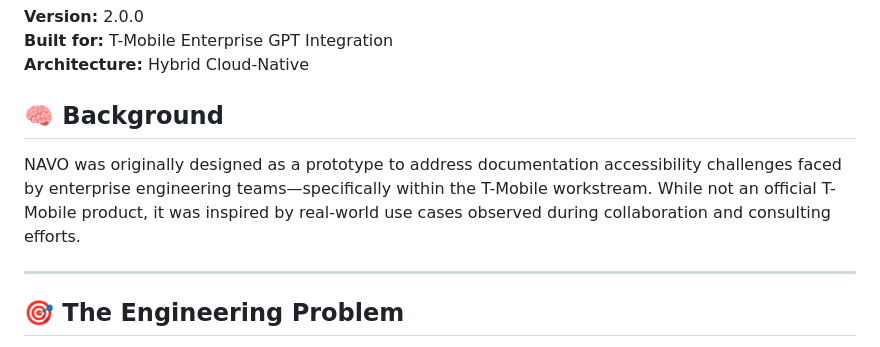
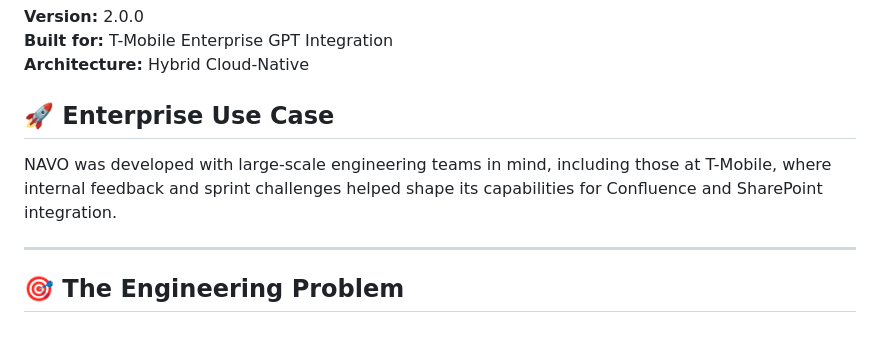
Before and after one commit to mj3b/knowledgeops-agent, a Markdown page: README.md, the part around the change. Rendered like a GitHub page.

```diff
--- a/README.md
+++ b/README.md
@@ -5,9 +5,9 @@
 **Built for:** T-Mobile Enterprise GPT Integration
 **Architecture:** Hybrid Cloud-Native
 
-## 🧠 Background
+## 🚀 Enterprise Use Case
 
-NAVO was originally designed as a prototype to address documentation accessibility challenges faced by enterprise engineering teams—specifically within the T-Mobile workstream. While not an official T-Mobile product, it was inspired by real-world use cases observed during collaboration and consulting efforts.
+NAVO was developed with large-scale engineering teams in mind, including those at T-Mobile, where internal feedback and sprint challenges helped shape its capabilities for Confluence and SharePoint integration.
 
 ---
 
```
